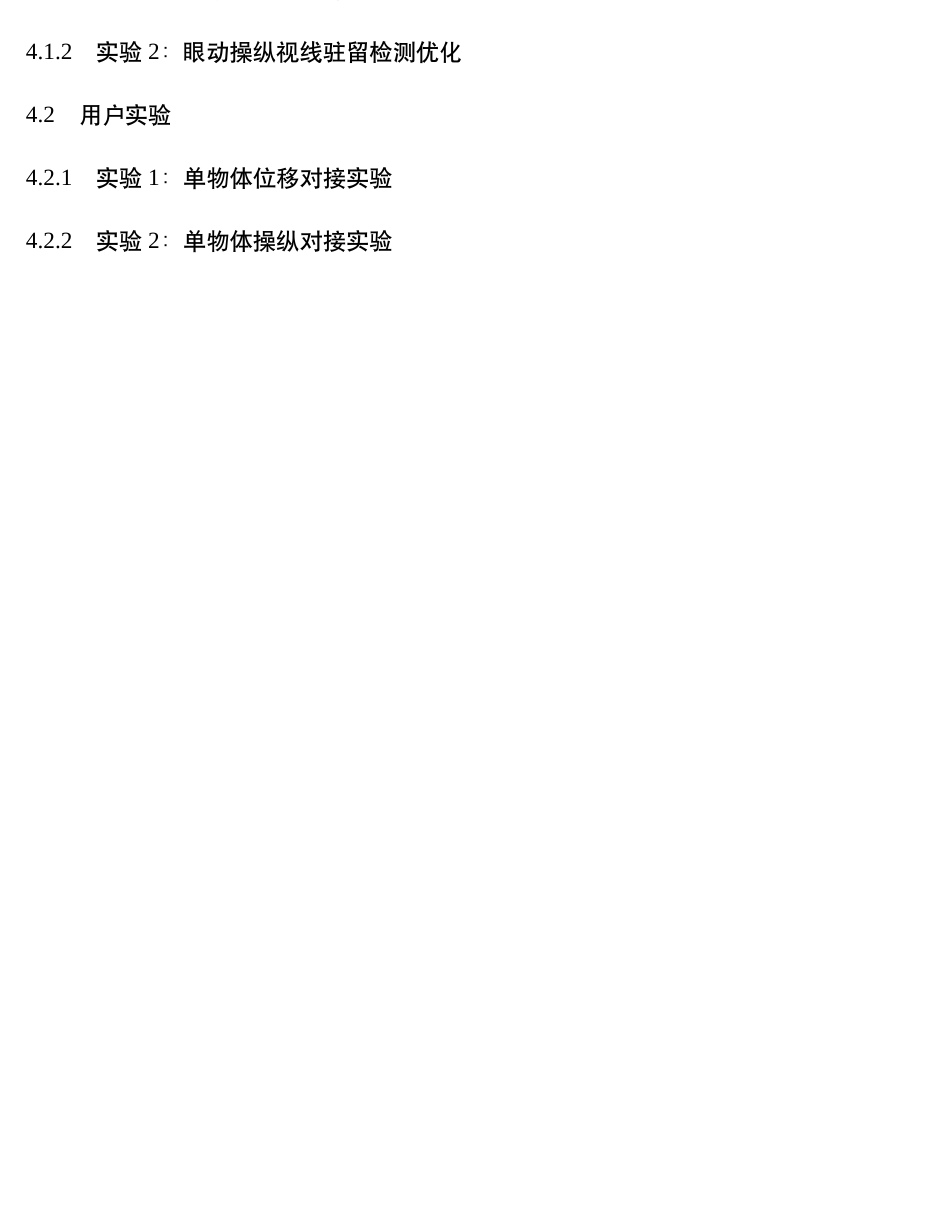
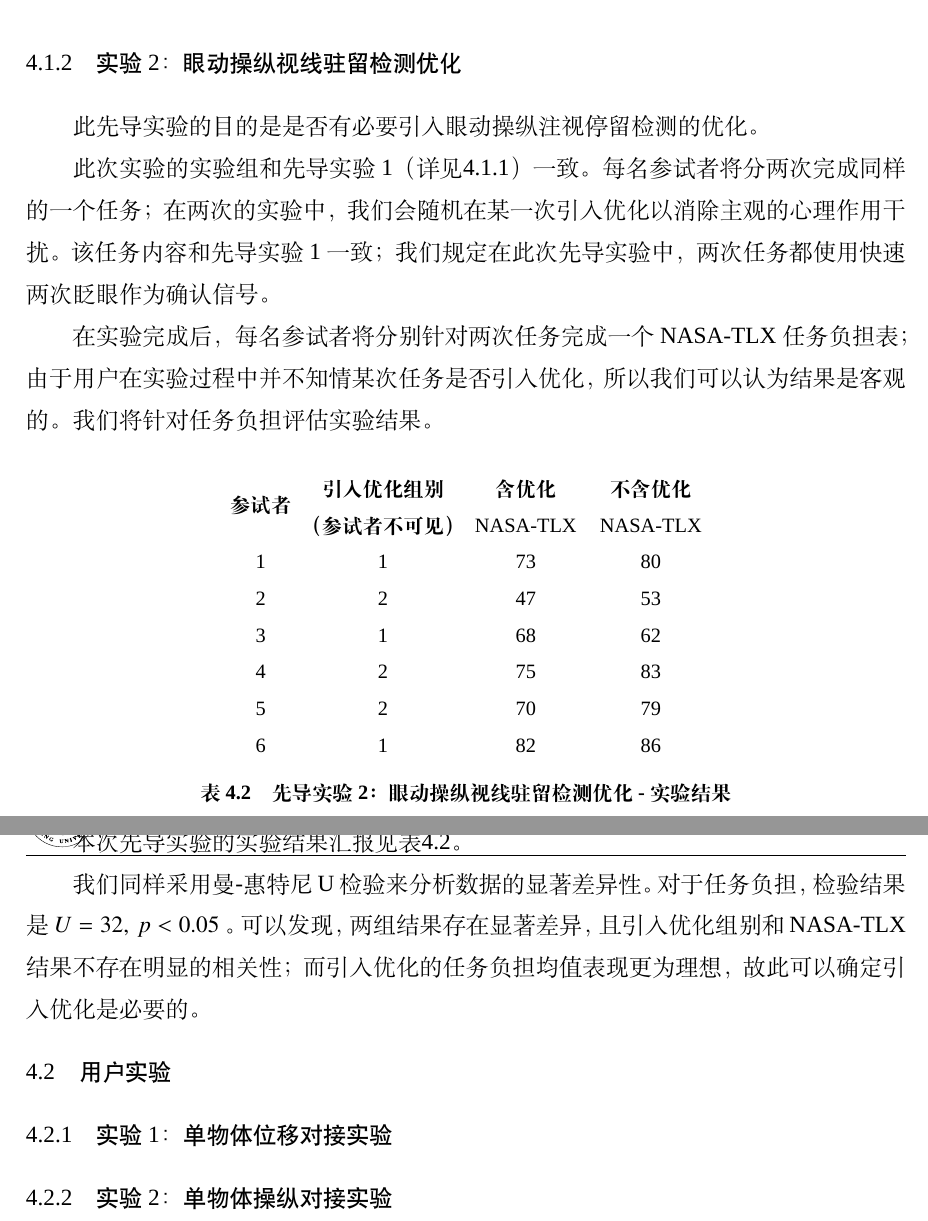
Before and after one commit to lorenz-liu/gaze-dominant-manipulation, a LaTeX thesis (PAPERWORK/BUAA Thesis Undergraduate - CoHE/main.tex, which reads PAPERWORK/BUAA Thesis Undergraduate - CoHE/data/chapter4.tex): part of page 28 of 29 before the commit and two parts of pages 29 and 30 of 31 after it, the two joined at a grey line, cut so that both start at the same text, the shorter picture padded with empty space. Compiled offline with XeLaTeX; a missing font is replaced by an installed copy or a similar font.

Commit message:
update chapter 4

```diff
--- a/PAPERWORK/BUAA Thesis Undergraduate - CoHE/data/chapter4.tex
+++ b/PAPERWORK/BUAA Thesis Undergraduate - CoHE/data/chapter4.tex
@@ -7,5 +44,33 @@
+\label{table-4-1}
+\end{table}
 
 \subsection{实验2：眼动操纵视线驻留检测优化}
+
+此先导实验的目的是是否有必要引入眼动操纵注视停留检测的优化。
+
+此次实验的实验组和先导实验1（详见\ref{pilot-study-1}）一致。每名参试者将分两次完成同样的一个任务；在两次的实验中，我们会随机在某一次引入优化以消除主观的心理作用干扰。该任务内容和先导实验1一致；我们规定在此次先导实验中，两次任务都使用快速两次眨眼作为确认信号。
+
+\begin{table}[b!]
+\centering
+\begin{tabular}{cccc}
+\multirow{2}{*}{\textbf{参试者}} & \multirow{2}{*}{\textbf{\begin{tabular}[c]{@{}c@{}}引入优化组别\\ （参试者不可见）\end{tabular}}} & \textbf{含优化} & \textbf{不含优化} \\
+  &   & NASA-TLX & NASA-TLX \\
+1 & 1 & 73       & 80       \\
+2 & 2 & 47       & 53       \\
+3 & 1 & 68       & 62       \\
+4 & 2 & 75       & 83       \\
+5 & 2 & 70       & 79       \\
+6 & 1 & 82       & 86
+\end{tabular}
+\caption{先导实验2：眼动操纵视线驻留检测优化 - 实验结果}
+\label{table-4-2}
+\end{table}
+
+在实验完成后，每名参试者将分别针对两次任务完成一个NASA-TLX任务负担表；由于用户在实验过程中并不知情某次任务是否引入优化，所以我们可以认为结果是客观的。我们将针对任务负担评估实验结果。
+
+本次先导实验的实验结果汇报见表\ref{table-4-2}。
+
+我们同样采用曼-惠特尼U检验来分析数据的显著差异性。对于任务负担，检验结果是 $U = 32,\ p < 0.05$ 。可以发现，两组结果存在显著差异，且引入优化组别和NASA-TLX结果不存在明显的相关性；而引入优化的任务负担均值表现更为理想，故此可以确定引入优化是必要的。
 
 \section{用户实验}
 
--- a/PAPERWORK/BUAA Thesis Undergraduate - CoHE/main.tex
+++ b/PAPERWORK/BUAA Thesis Undergraduate - CoHE/main.tex
@@ -4,6 +4,7 @@
 \usepackage{style/gbt7714}
 \usepackage{algorithm}
 \usepackage{algpseudocode}
+\usepackage{multirow}
 \floatname{algorithm}{算法}
 % 参考文献输出方式，numerical为按照出现顺序，authoryear为按照作者姓名和年份
 \citestyle{numerical}
```
Also changed, not shown: PAPERWORK/BUAA Thesis Undergraduate - CoHE/data/chapter3.tex (+10 -10 lines), PAPERWORK/BUAA Thesis Undergraduate - CoHE/data/chapter4.tex (37 more changed lines).
